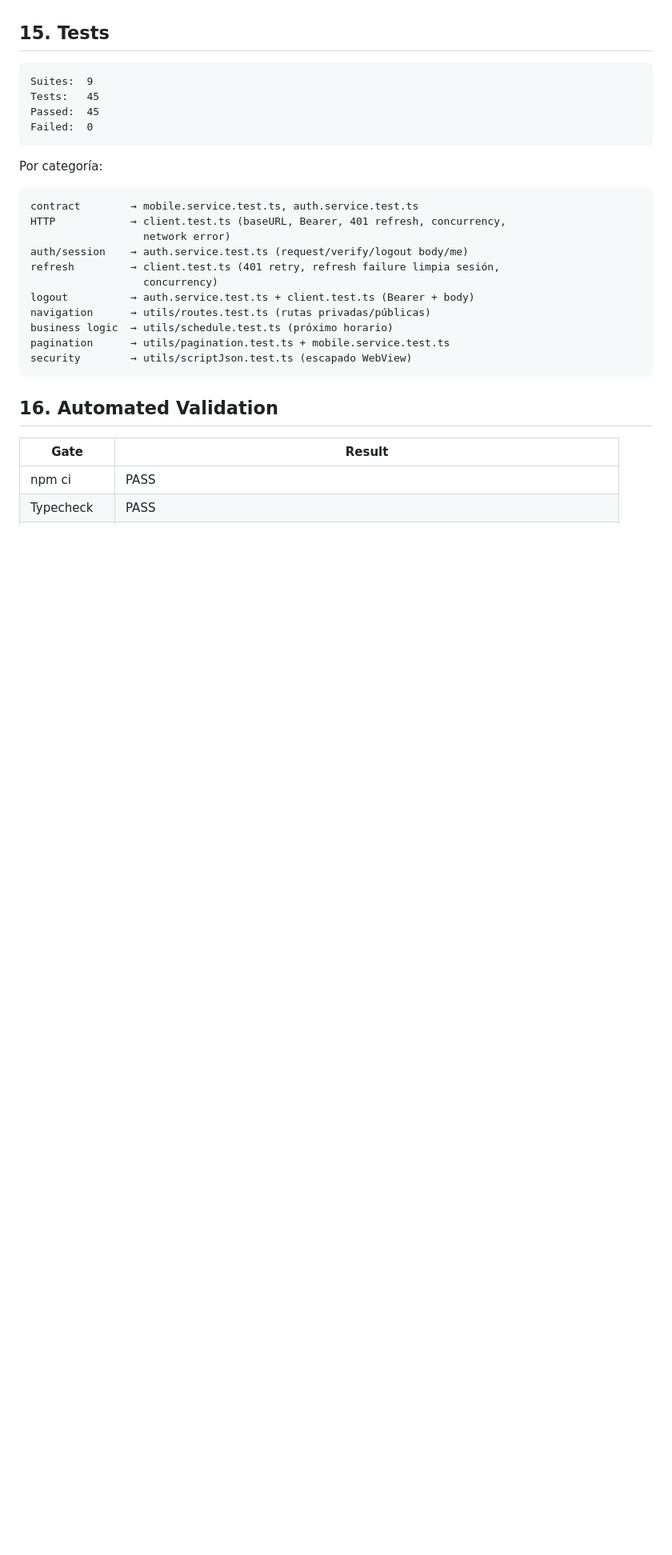
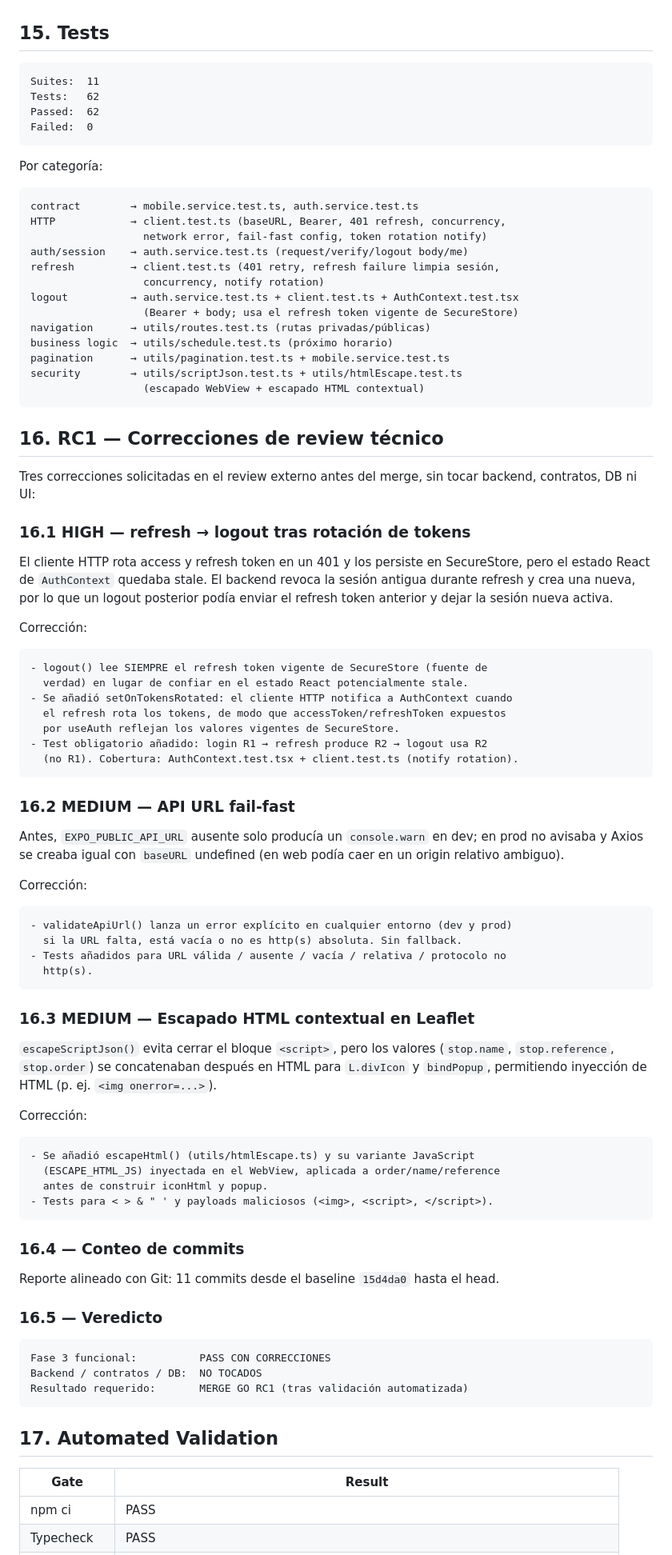
Before and after one commit to C4rlos-Mor4n/ups-expresos, a Markdown page: docs/MOBILE_PHASE_3_FUNCTIONAL_STABILIZATION_REPORT.md, the part around one of its changes. Shown at 80% size. Drawn GitHub-style; blank space fills up the shorter version.

Commit message:
docs(mobile): document phase 3 RC1 review fixes

````diff
--- a/docs/MOBILE_PHASE_3_FUNCTIONAL_STABILIZATION_REPORT.md
+++ b/docs/MOBILE_PHASE_3_FUNCTIONAL_STABILIZATION_REPORT.md
@@ -263,9 +266,9 @@ fue seguro y coherente.
 ## 15. Tests
 
 ```text
-Suites:  9
-Tests:   45
-Passed:  45
+Suites:  11
+Tests:   62
+Passed:  62
 Failed:  0
 ```
 
@@ -274,18 +277,87 @@ Por categoría:
 ```text
 contract        → mobile.service.test.ts, auth.service.test.ts
 HTTP            → client.test.ts (baseURL, Bearer, 401 refresh, concurrency,
-                  network error)
+                  network error, fail-fast config, token rotation notify)
 auth/session    → auth.service.test.ts (request/verify/logout body/me)
 refresh         → client.test.ts (401 retry, refresh failure limpia sesión,
-                  concurrency)
-logout          → auth.service.test.ts + client.test.ts (Bearer + body)
+                  concurrency, notify rotation)
+logout          → auth.service.test.ts + client.test.ts + AuthContext.test.tsx
+                  (Bearer + body; usa el refresh token vigente de SecureStore)
 navigation      → utils/routes.test.ts (rutas privadas/públicas)
 business logic  → utils/schedule.test.ts (próximo horario)
 pagination      → utils/pagination.test.ts + mobile.service.test.ts
-security        → utils/scriptJson.test.ts (escapado WebView)
+security        → utils/scriptJson.test.ts + utils/htmlEscape.test.ts
+                  (escapado WebView + escapado HTML contextual)
 ```
 
-## 16. Automated Validation
+## 16. RC1 — Correcciones de review técnico
+
+Tres correcciones solicitadas en el review externo antes del merge, sin tocar
+backend, contratos, DB ni UI:
+
+### 16.1 HIGH — refresh → logout tras rotación de tokens
+
+El cliente HTTP rota access y refresh token en un 401 y los persiste en
+SecureStore, pero el estado React de `AuthContext` quedaba stale. El backend
+revoca la sesión antigua durante refresh y crea una nueva, por lo que un logout
+posterior podía enviar el refresh token anterior y dejar la sesión nueva activa.
+
+Corrección:
+
+```text
+- logout() lee SIEMPRE el refresh token vigente de SecureStore (fuente de
+  verdad) en lugar de confiar en el estado React potencialmente stale.
+- Se añadió setOnTokensRotated: el cliente HTTP notifica a AuthContext cuando
+  el refresh rota los tokens, de modo que accessToken/refreshToken expuestos
+  por useAuth reflejan los valores vigentes de SecureStore.
+- Test obligatorio añadido: login R1 → refresh produce R2 → logout usa R2
+  (no R1). Cobertura: AuthContext.test.tsx + client.test.ts (notify rotation).
+```
+
+### 16.2 MEDIUM — API URL fail-fast
+
+Antes, `EXPO_PUBLIC_API_URL` ausente solo producía un `console.warn` en dev; en
+prod no avisaba y Axios se creaba igual con `baseURL` undefined (en web podía
+caer en un origin relativo ambiguo).
+
+Corrección:
+
+```text
+- validateApiUrl() lanza un error explícito en cualquier entorno (dev y prod)
+  si la URL falta, está vacía o no es http(s) absoluta. Sin fallback.
+- Tests añadidos para URL válida / ausente / vacía / relativa / protocolo no
+  http(s).
+```
+
+### 16.3 MEDIUM — Escapado HTML contextual en Leaflet
+
+`escapeScriptJson()` evita cerrar el bloque `<script>`, pero los valores
+(`stop.name`, `stop.reference`, `stop.order`) se concatenaban después en HTML
+para `L.divIcon` y `bindPopup`, permitiendo inyección de HTML (p. ej.
+`<img onerror=...>`).
+
+Corrección:
+
+```text
+- Se añadió escapeHtml() (utils/htmlEscape.ts) y su variante JavaScript
+  (ESCAPE_HTML_JS) inyectada en el WebView, aplicada a order/name/reference
+  antes de construir iconHtml y popup.
+- Tests para < > & " ' y payloads maliciosos (<img>, <script>, </script>).
+```
+
+### 16.4 — Conteo de commits
+
+Reporte alineado con Git: 11 commits desde el baseline `15d4da0` hasta el head.
+
+### 16.5 — Veredicto
+
+```text
+Fase 3 funcional:          PASS CON CORRECCIONES
+Backend / contratos / DB:  NO TOCADOS
+Resultado requerido:       MERGE GO RC1 (tras validación automatizada)
+```
+
+## 17. Automated Validation
 
 | Gate        | Result                       |
 | ----------- | ---------------------------- |
````
Also changed, not shown: other parts of docs/MOBILE_PHASE_3_FUNCTIONAL_STABILIZATION_REPORT.md (+16 -12 lines).
